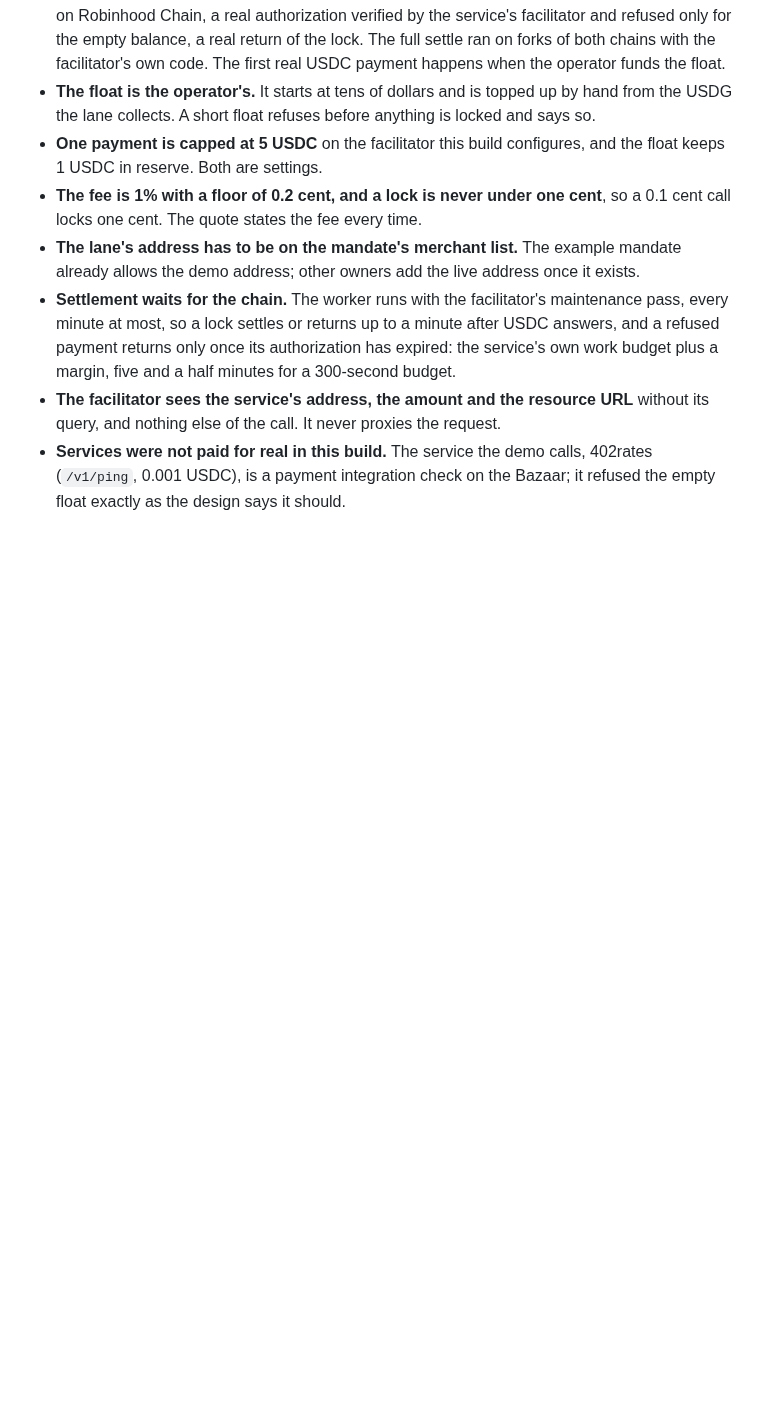
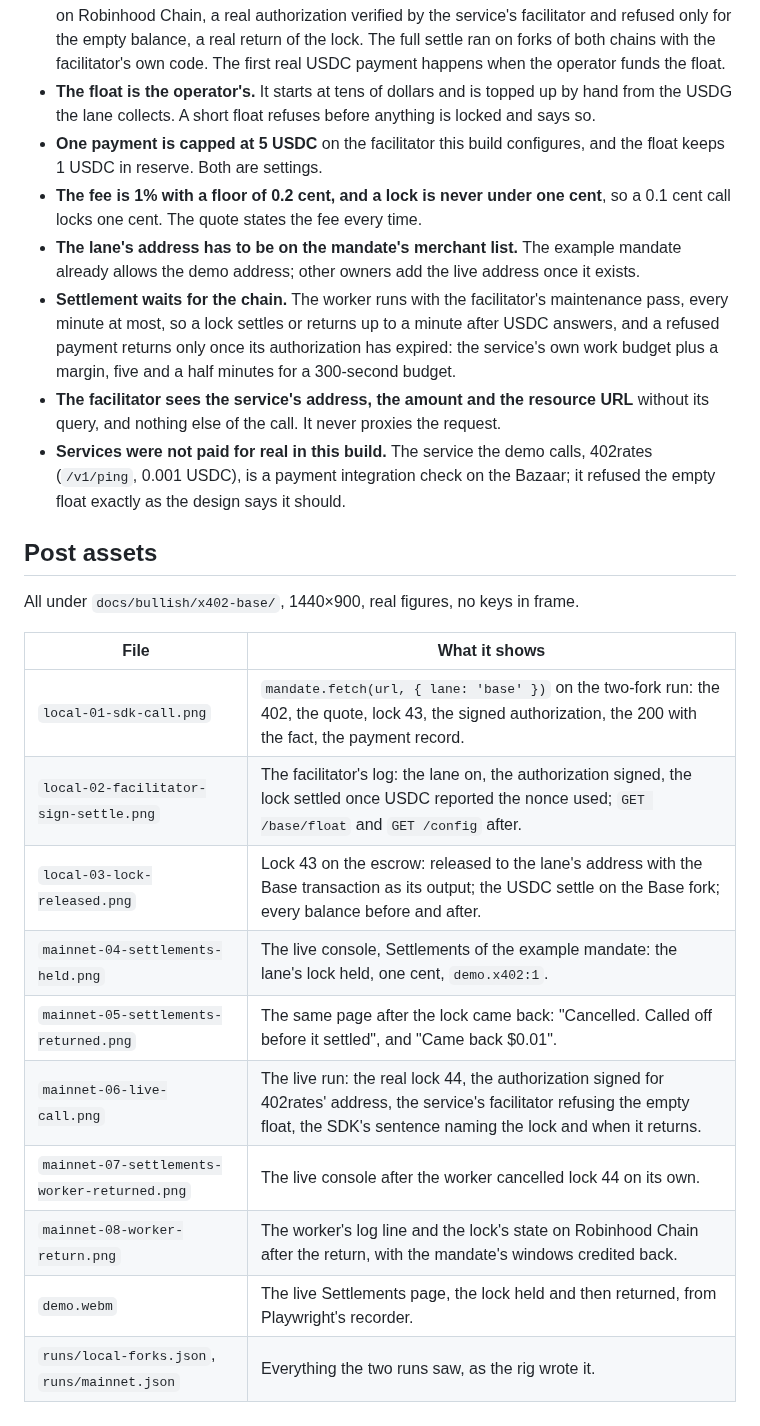
Before and after one commit to bursar-world/bursar, a Markdown page: docs/bullish/x402-base.md, the part around one of its changes. GitHub-like rendering; blank space fills up the shorter version.

```diff
--- a/docs/bullish/x402-base.md
+++ b/docs/bullish/x402-base.md
@@ -261,3 +295,20 @@ to the lane's address.
 - **Services were not paid for real in this build.** The service the demo calls, 402rates
   (`/v1/ping`, 0.001 USDC), is a payment integration check on the Bazaar; it refused the empty float
   exactly as the design says it should.
+
+## Post assets
+
+All under `docs/bullish/x402-base/`, 1440×900, real figures, no keys in frame.
+
+| File | What it shows |
+|---|---|
+| `local-01-sdk-call.png` | `mandate.fetch(url, { lane: 'base' })` on the two-fork run: the 402, the quote, lock 43, the signed authorization, the 200 with the fact, the payment record. |
+| `local-02-facilitator-sign-settle.png` | The facilitator's log: the lane on, the authorization signed, the lock settled once USDC reported the nonce used; `GET /base/float` and `GET /config` after. |
+| `local-03-lock-released.png` | Lock 43 on the escrow: released to the lane's address with the Base transaction as its output; the USDC settle on the Base fork; every balance before and after. |
+| `mainnet-04-settlements-held.png` | The live console, Settlements of the example mandate: the lane's lock held, one cent, `demo.x402:1`. |
+| `mainnet-05-settlements-returned.png` | The same page after the lock came back: "Cancelled. Called off before it settled", and "Came back $0.01". |
+| `mainnet-06-live-call.png` | The live run: the real lock 44, the authorization signed for 402rates' address, the service's facilitator refusing the empty float, the SDK's sentence naming the lock and when it returns. |
+| `mainnet-07-settlements-worker-returned.png` | The live console after the worker cancelled lock 44 on its own. |
+| `mainnet-08-worker-return.png` | The worker's log line and the lock's state on Robinhood Chain after the return, with the mandate's windows credited back. |
+| `demo.webm` | The live Settlements page, the lock held and then returned, from Playwright's recorder. |
+| `runs/local-forks.json`, `runs/mainnet.json` | Everything the two runs saw, as the rig wrote it. |
```
Also changed, not shown: other parts of docs/bullish/x402-base.md (+34 -0 lines), CHANGELOG.md (+14 -0 lines), docs/bullish/x402-base/mainnet-06-live-call.png (added), docs/bullish/x402-base/mainnet-07-settlements-worker-returned.png (added), docs/bullish/x402-base/mainnet-08-worker-return.png (added), 2 other files.
